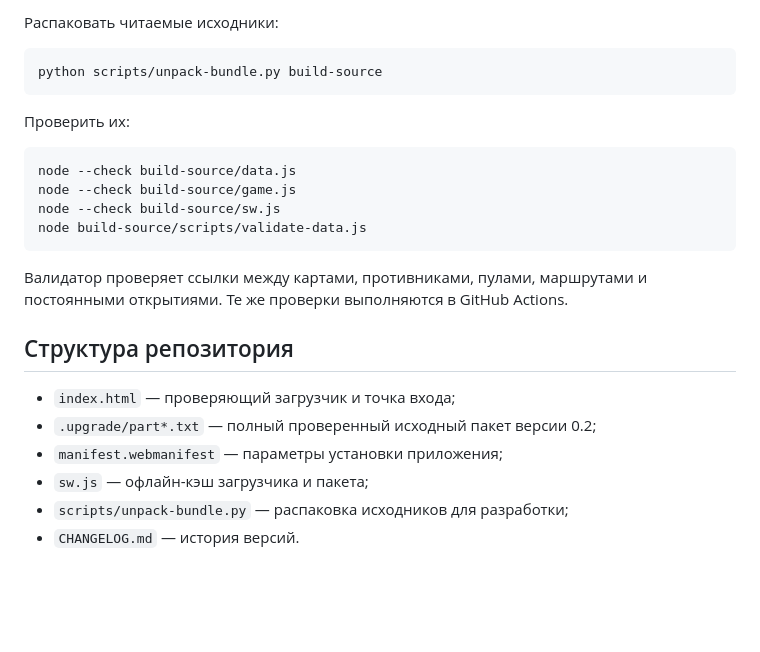
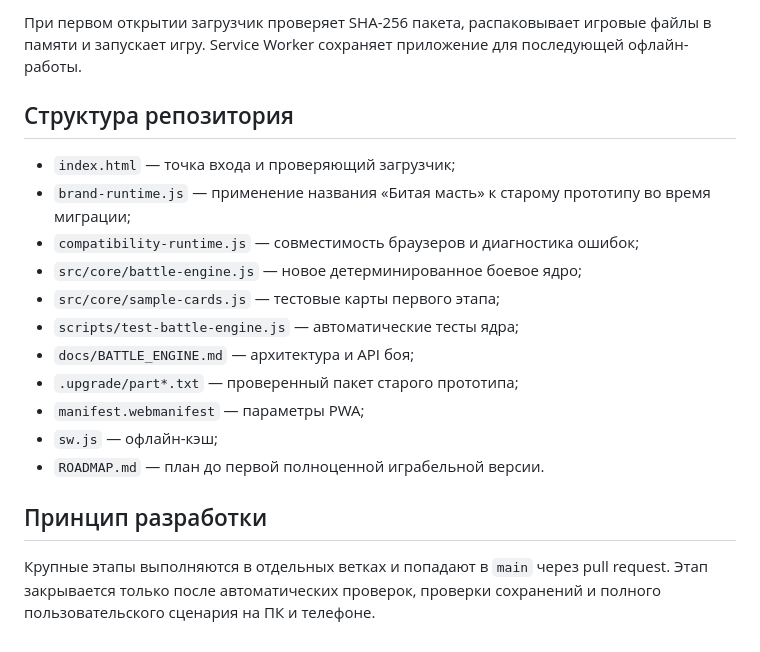
Before and after one commit to Deenfoool/the-last-alignment, a Markdown page: README.md, the part around one of its changes. Rendered like a GitHub page; blank space fills up the shorter version.

````diff
--- a/README.md
+++ b/README.md
@@ -66,25 +59,19 @@ python -m http.server 8000
-Распаковать читаемые исходники:
-
-```bash
-python scripts/unpack-bundle.py build-source
-```
-
-Проверить их:
-
-```bash
-node --check build-source/data.js
-node --check build-source/game.js
-node --check build-source/sw.js
-node build-source/scripts/validate-data.js
-```
-
-Валидатор проверяет ссылки между картами, противниками, пулами, маршрутами и постоянными открытиями. Те же проверки выполняются в GitHub Actions.
+При первом открытии загрузчик проверяет SHA-256 пакета, распаковывает игровые файлы в памяти и запускает игру. Service Worker сохраняет приложение для последующей офлайн-работы.
 
 ## Структура репозитория
 
-- `index.html` — проверяющий загрузчик и точка входа;
-- `.upgrade/part*.txt` — полный проверенный исходный пакет версии 0.2;
-- `manifest.webmanifest` — параметры установки приложения;
-- `sw.js` — офлайн-кэш загрузчика и пакета;
-- `scripts/unpack-bundle.py` — распаковка исходников для разработки;
-- `CHANGELOG.md` — история версий.
+- `index.html` — точка входа и проверяющий загрузчик;
+- `brand-runtime.js` — применение названия «Битая масть» к старому прототипу во время миграции;
+- `compatibility-runtime.js` — совместимость браузеров и диагностика ошибок;
+- `src/core/battle-engine.js` — новое детерминированное боевое ядро;
+- `src/core/sample-cards.js` — тестовые карты первого этапа;
+- `scripts/test-battle-engine.js` — автоматические тесты ядра;
+- `docs/BATTLE_ENGINE.md` — архитектура и API боя;
+- `.upgrade/part*.txt` — проверенный пакет старого прототипа;
+- `manifest.webmanifest` — параметры PWA;
+- `sw.js` — офлайн-кэш;
+- `ROADMAP.md` — план до первой полноценной играбельной версии.
+
+## Принцип разработки
+
+Крупные этапы выполняются в отдельных ветках и попадают в `main` через pull request. Этап закрывается только после автоматических проверок, проверки сохранений и полного пользовательского сценария на ПК и телефоне.
````
Also changed, not shown: other parts of README.md (+39 -46 lines).
